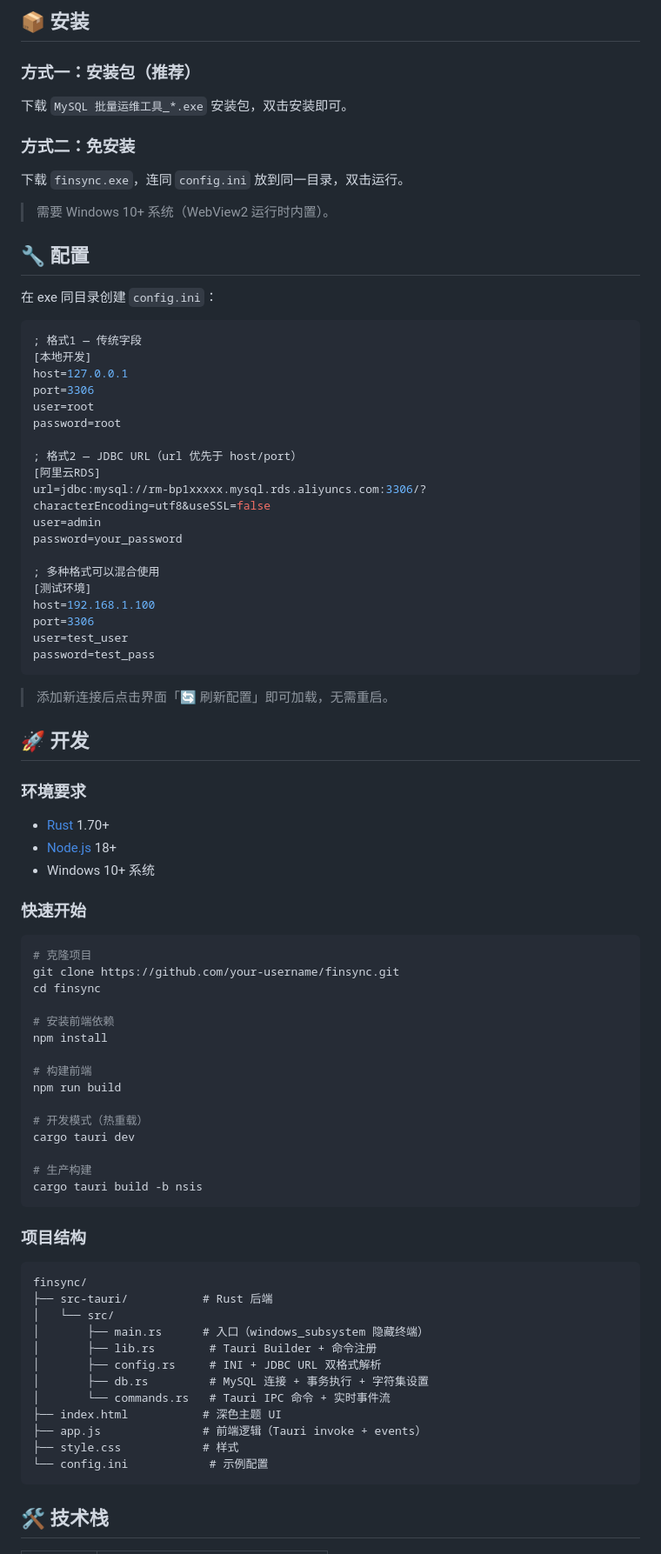
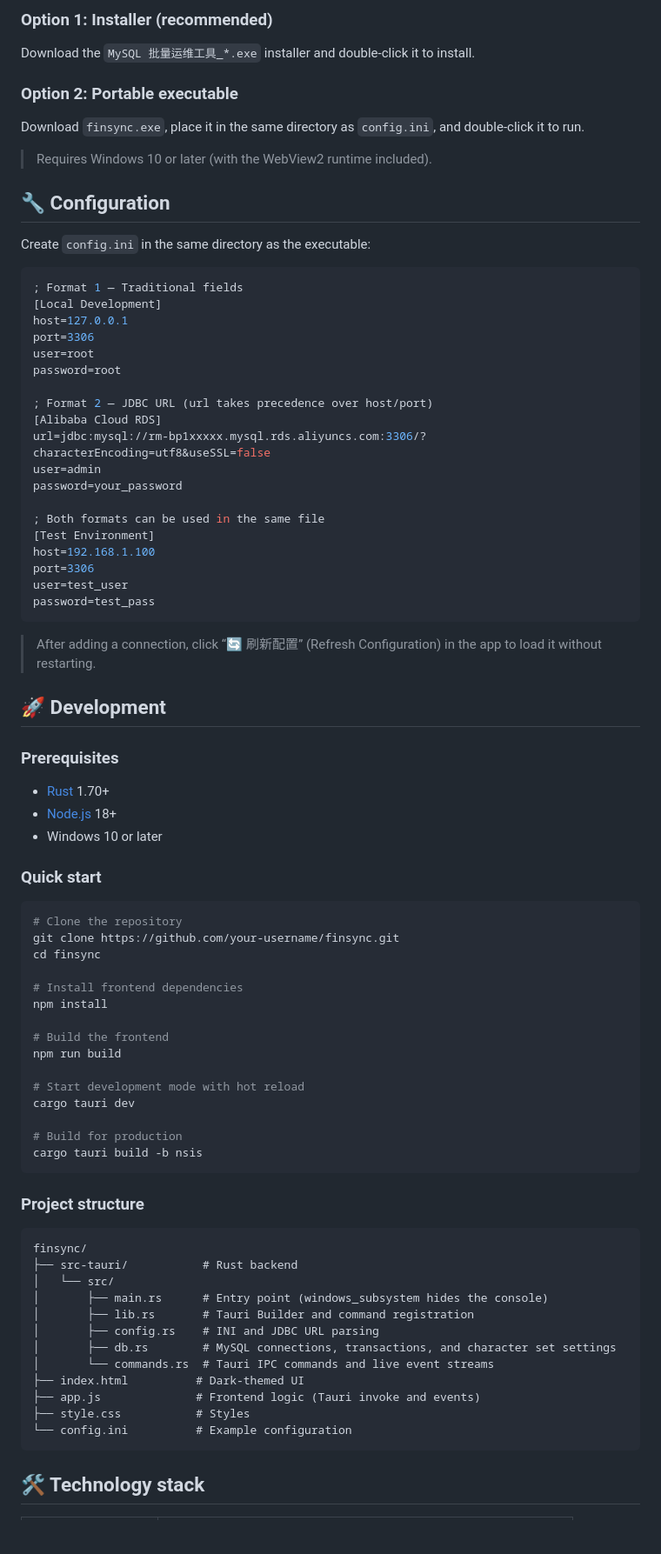
Before and after one commit to hidewnd/finsync, a Markdown page: README.md, the part around one of its changes. Shown at 87% size. Rendered like a GitHub page; blank space fills up the shorter version.

Commit message:
doc: upadte readme

````diff
--- a/README.md
+++ b/README.md
@@ -21,88 +23,86 @@
 
-## 📦 安装
+### Option 1: Installer (recommended)
 
-### 方式一：安装包（推荐）
+Download the `MySQL 批量运维工具_*.exe` installer and double-click it to install.
 
-下载 `MySQL 批量运维工具_*.exe` 安装包，双击安装即可。
+### Option 2: Portable executable
 
-### 方式二：免安装
+Download `finsync.exe`, place it in the same directory as `config.ini`, and double-click it to run.
 
-下载 `finsync.exe`，连同 `config.ini` 放到同一目录，双击运行。
+> Requires Windows 10 or later (with the WebView2 runtime included).
 
-> 需要 Windows 10+ 系统（WebView2 运行时内置）。
+## 🔧 Configuration
 
-## 🔧 配置
-
-在 exe 同目录创建 `config.ini`：
+Create `config.ini` in the same directory as the executable:
 
 ```ini
-; 格式1 — 传统字段
-[本地开发]
+; Format 1 — Traditional fields
+[Local Development]
 host=127.0.0.1
 port=3306
 user=root
 password=root
 
-; 格式2 — JDBC URL（url 优先于 host/port）
-[阿里云RDS]
+; Format 2 — JDBC URL (url takes precedence over host/port)
+[Alibaba Cloud RDS]
 url=jdbc:mysql://rm-bp1xxxxx.mysql.rds.aliyuncs.com:3306/?characterEncoding=utf8&useSSL=false
 user=admin
 password=your_password
 
-; 多种格式可以混合使用
-[测试环境]
+; Both formats can be used in the same file
+[Test Environment]
 host=192.168.1.100
 port=3306
 user=test_user
 password=test_pass
 ```
 
-> 添加新连接后点击界面「🔄 刷新配置」即可加载，无需重启。
+> After adding a connection, click “🔄 刷新配置” (Refresh Configuration) in the app to load it without restarting.
 
-## 🚀 开发
+## 🚀 Development
 
-### 环境要求
+### Prerequisites
 
 - [Rust](https://www.rust-lang.org/) 1.70+
 - [Node.js](https://nodejs.org/) 18+
-- Windows 10+ 系统
+- Windows 10 or later
 
-### 快速开始
+### Quick start
 
 ```bash
-# 克隆项目
+# Clone the repository
 git clone https://github.com/your-username/finsync.git
 cd finsync
 
-# 安装前端依赖
+# Install frontend dependencies
 npm install
 
-# 构建前端
+# Build the frontend
 npm run build
 
-# 开发模式（热重载）
+# Start development mode with hot reload
 cargo tauri dev
 
-# 生产构建
+# Build for production
 cargo tauri build -b nsis
 ```
 
-### 项目结构
+### Project structure
 
-```
+```text
 finsync/
-├── src-tauri/           # Rust 后端
+├── src-tauri/           # Rust backend
 │   └── src/
-│       ├── main.rs      # 入口（windows_subsystem 隐藏终端）
-│       ├── lib.rs        # Tauri Builder + 命令注册
-│       ├── config.rs     # INI + JDBC URL 双格式解析
-│       ├── db.rs         # MySQL 连接 + 事务执行 + 字符集设置
-│       └── commands.rs   # Tauri IPC 命令 + 实时事件流
-├── index.html           # 深色主题 UI
-├── app.js               # 前端逻辑（Tauri invoke + events）
-├── style.css            # 样式
-└── config.ini            # 示例配置
+│       ├── main.rs      # Entry point (windows_subsystem hides the console)
+│       ├── lib.rs       # Tauri Builder and command registration
+│       ├── config.rs    # INI and JDBC URL parsing
+│       ├── db.rs        # MySQL connections, transactions, and character set settings
+│       └── commands.rs  # Tauri IPC commands and live event streams
+├── index.html          # Dark-themed UI
+├── app.js              # Frontend logic (Tauri invoke and events)
+├── style.css           # Styles
+└── config.ini          # Example configuration
 ```
 
-## 🛠 技术栈
+## 🛠 Technology stack
 
````
Also changed, not shown: other parts of README.md (+24 -22 lines), README.zh-CN.md (added, +121 -0 lines).
